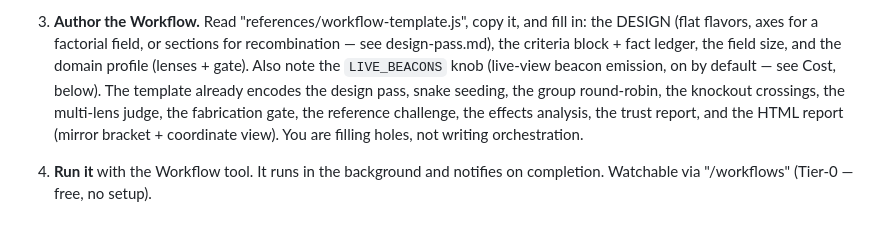
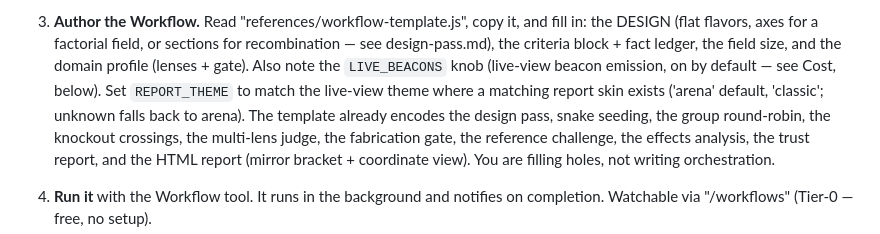
Before and after one commit to pro-vi/worldcup, a Markdown page: worldcup/SKILL.md, the part around the change. Rendered like a GitHub page.

Commit message:
docs(skill): note the REPORT_THEME knob next to LIVE_BEACONS
Co-Authored-By: Claude Fable 5 <noreply@anthropic.com>

```diff
--- a/worldcup/SKILL.md
+++ b/worldcup/SKILL.md
@@ -143,7 +143,8 @@ context; pick sane defaults for the rest and state them.
    in: the DESIGN (flat flavors, axes for a factorial field, or sections for
    recombination — see design-pass.md), the criteria block + fact ledger, the field
    size, and the domain profile (lenses + gate). Also note the `LIVE_BEACONS` knob
-   (live-view beacon emission, on by default — see Cost, below). The template already encodes the design pass, snake seeding, the
+   (live-view beacon emission, on by default — see Cost, below).
+   Set `REPORT_THEME` to match the live-view theme where a matching report skin exists ('arena' default, 'classic'; unknown falls back to arena). The template already encodes the design pass, snake seeding, the
    group round-robin, the knockout crossings, the multi-lens judge, the fabrication gate,
    the reference challenge, the effects analysis, the trust report, and the HTML report
    (mirror bracket + coordinate view). You are filling holes, not writing orchestration.
```
